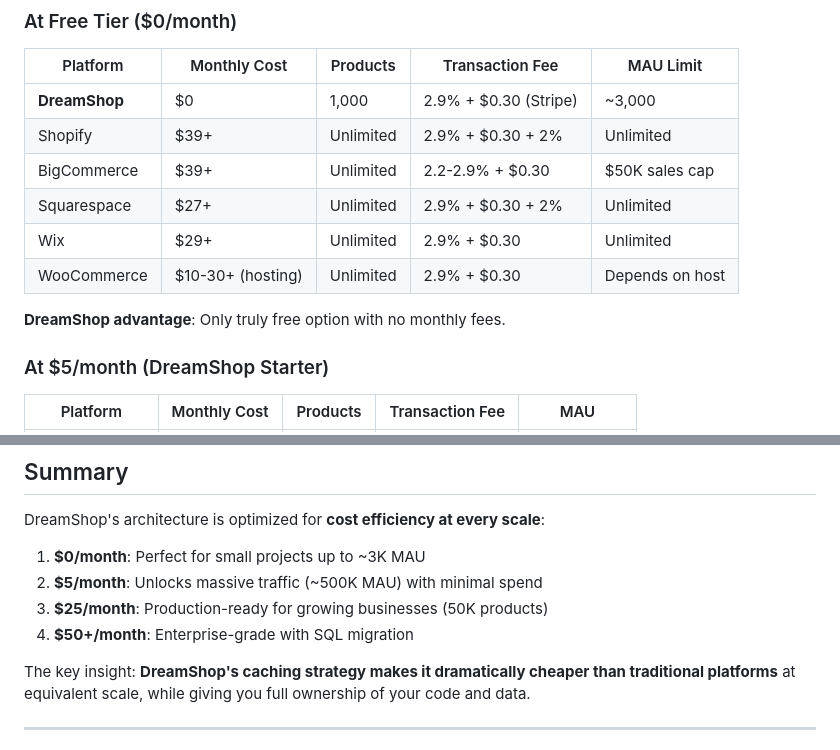
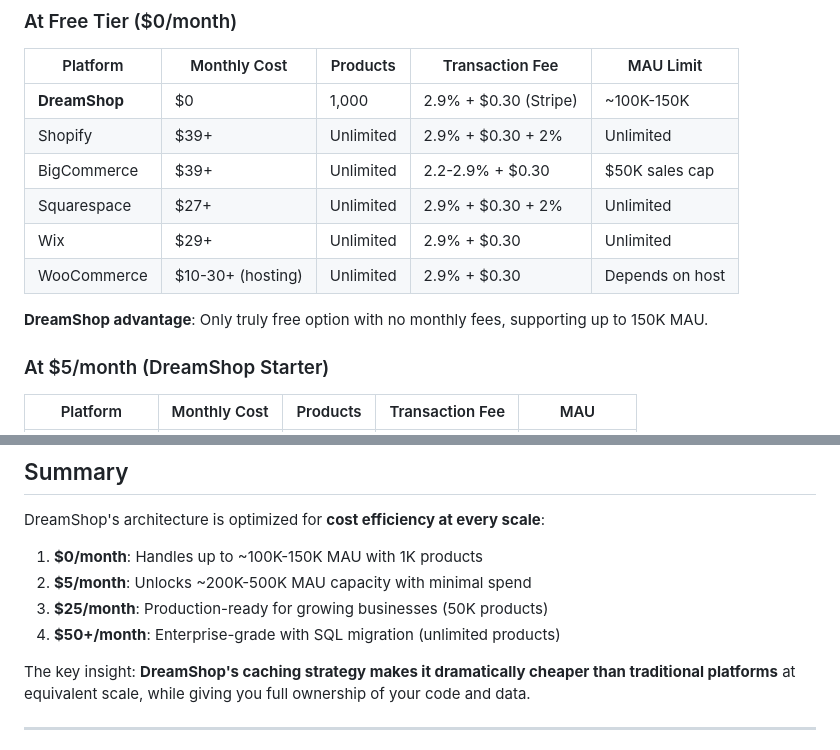
Before and after one commit to starlitlog/dreamshop, a Markdown page: docs/COSTS_AND_SCALING.md, 2 parts joined by grey strips. GitHub-like rendering.

```diff
--- a/docs/COSTS_AND_SCALING.md
+++ b/docs/COSTS_AND_SCALING.md
@@ -186,14 +186,14 @@ At this point, consider migrating from Airtable to a more scalable database.
 
 | Platform | Monthly Cost | Products | Transaction Fee | MAU Limit |
 |----------|-------------|----------|-----------------|-----------|
-| **DreamShop** | $0 | 1,000 | 2.9% + $0.30 (Stripe) | ~3,000 |
+| **DreamShop** | $0 | 1,000 | 2.9% + $0.30 (Stripe) | ~100K-150K |
 | Shopify | $39+ | Unlimited | 2.9% + $0.30 + 2% | Unlimited |
 | BigCommerce | $39+ | Unlimited | 2.2-2.9% + $0.30 | $50K sales cap |
 | Squarespace | $27+ | Unlimited | 2.9% + $0.30 + 2% | Unlimited |
 | Wix | $29+ | Unlimited | 2.9% + $0.30 | Unlimited |
 | WooCommerce | $10-30+ (hosting) | Unlimited | 2.9% + $0.30 | Depends on host |
 
-**DreamShop advantage**: Only truly free option with no monthly fees.
+**DreamShop advantage**: Only truly free option with no monthly fees, supporting up to 150K MAU.
 
 ### At $5/month (DreamShop Starter)
 
@@ -306,10 +306,10 @@ START: Using DreamShop Free
 
 DreamShop's architecture is optimized for **cost efficiency at every scale**:
 
-1. **$0/month**: Perfect for small projects up to ~3K MAU
-2. **$5/month**: Unlocks massive traffic (~500K MAU) with minimal spend
+1. **$0/month**: Handles up to ~100K-150K MAU with 1K products
+2. **$5/month**: Unlocks ~200K-500K MAU capacity with minimal spend
 3. **$25/month**: Production-ready for growing businesses (50K products)
-4. **$50+/month**: Enterprise-grade with SQL migration
+4. **$50+/month**: Enterprise-grade with SQL migration (unlimited products)
 
 The key insight: **DreamShop's caching strategy makes it dramatically cheaper than traditional platforms** at equivalent scale, while giving you full ownership of your code and data.
 
```
Also changed, not shown: other parts of docs/COSTS_AND_SCALING.md (+16 -16 lines).
